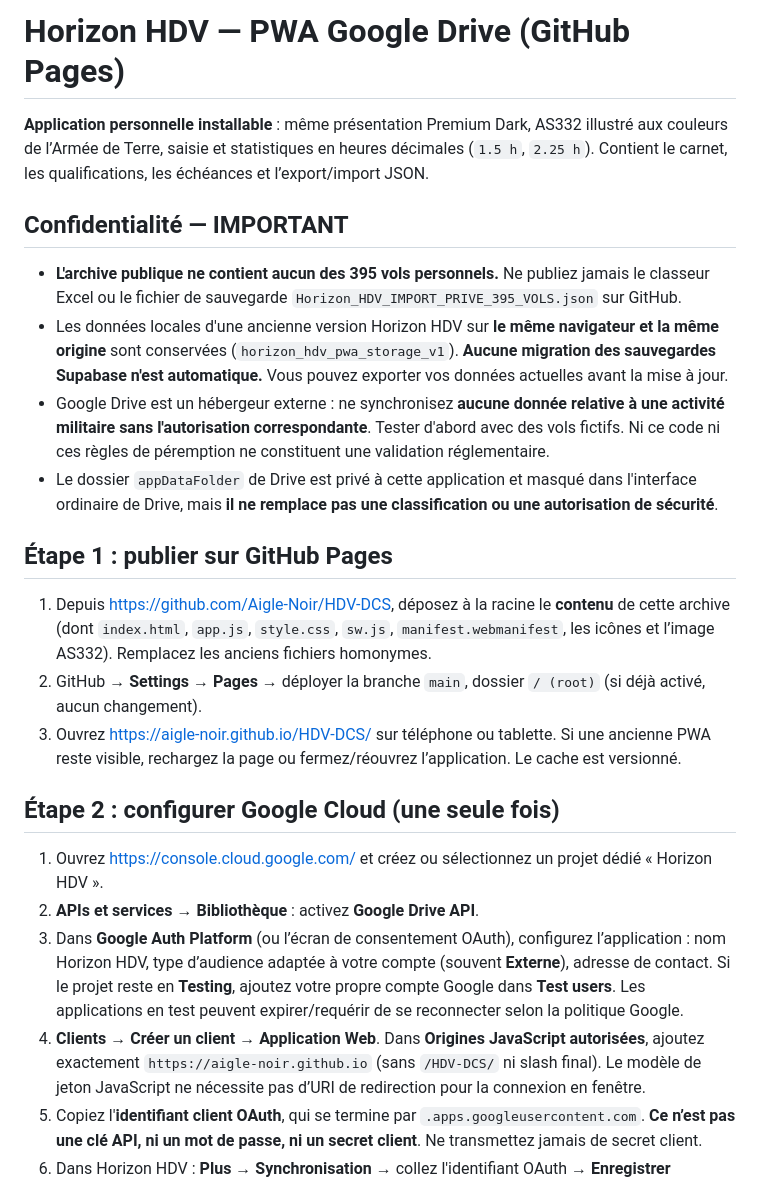
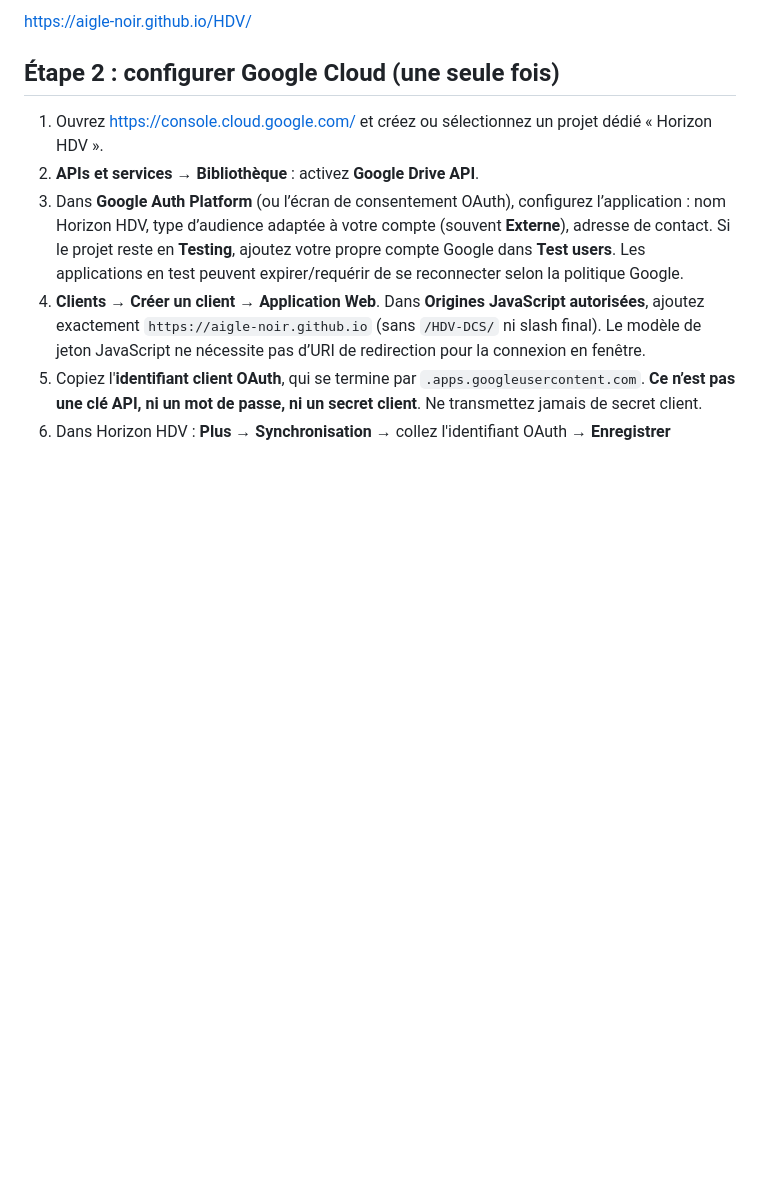
Before and after one commit to Aigle-Noir/HDV, a Markdown page: README.md, the part around the change. Rendered like a GitHub page; blank space fills up the shorter version.

```diff
--- a/README.md
+++ b/README.md
@@ -1,20 +1,4 @@
-# Horizon HDV — PWA Google Drive (GitHub Pages)
-
-**Application personnelle installable** : même présentation Premium Dark, AS332 illustré aux couleurs de l’Armée de Terre, saisie et statistiques en heures décimales (`1.5 h`, `2.25 h`). Contient le carnet, les qualifications, les échéances et l’export/import JSON.
-
-## Confidentialité — IMPORTANT
-
-- **L'archive publique ne contient aucun des 395 vols personnels.** Ne publiez jamais le classeur Excel ou le fichier de sauvegarde `Horizon_HDV_IMPORT_PRIVE_395_VOLS.json` sur GitHub.
-- Les données locales d'une ancienne version Horizon HDV sur **le même navigateur et la même origine** sont conservées (`horizon_hdv_pwa_storage_v1`). **Aucune migration des sauvegardes Supabase n'est automatique.** Vous pouvez exporter vos données actuelles avant la mise à jour.
-- Google Drive est un hébergeur externe : ne synchronisez **aucune donnée relative à une activité militaire sans l'autorisation correspondante**. Tester d'abord avec des vols fictifs. Ni ce code ni ces règles de péremption ne constituent une validation réglementaire.
-- Le dossier `appDataFolder` de Drive est privé à cette application et masqué dans l'interface ordinaire de Drive, mais **il ne remplace pas une classification ou une autorisation de sécurité**.
-
-## Étape 1 : publier sur GitHub Pages
-
-1. Depuis https://github.com/Aigle-Noir/HDV-DCS, déposez à la racine le **contenu** de cette archive (dont `index.html`, `app.js`, `style.css`, `sw.js`, `manifest.webmanifest`, les icônes et l’image AS332). Remplacez les anciens fichiers homonymes.
-2. GitHub → **Settings → Pages** → déployer la branche `main`, dossier `/ (root)` (si déjà activé, aucun changement).
-3. Ouvrez https://aigle-noir.github.io/HDV-DCS/ sur téléphone ou tablette. Si une ancienne PWA reste visible, rechargez la page ou fermez/réouvrez l’application. Le cache est versionné.
-
+https://aigle-noir.github.io/HDV/
 ## Étape 2 : configurer Google Cloud (une seule fois)
 
 1. Ouvrez https://console.cloud.google.com/ et créez ou sélectionnez un projet dédié « Horizon HDV ».
```
